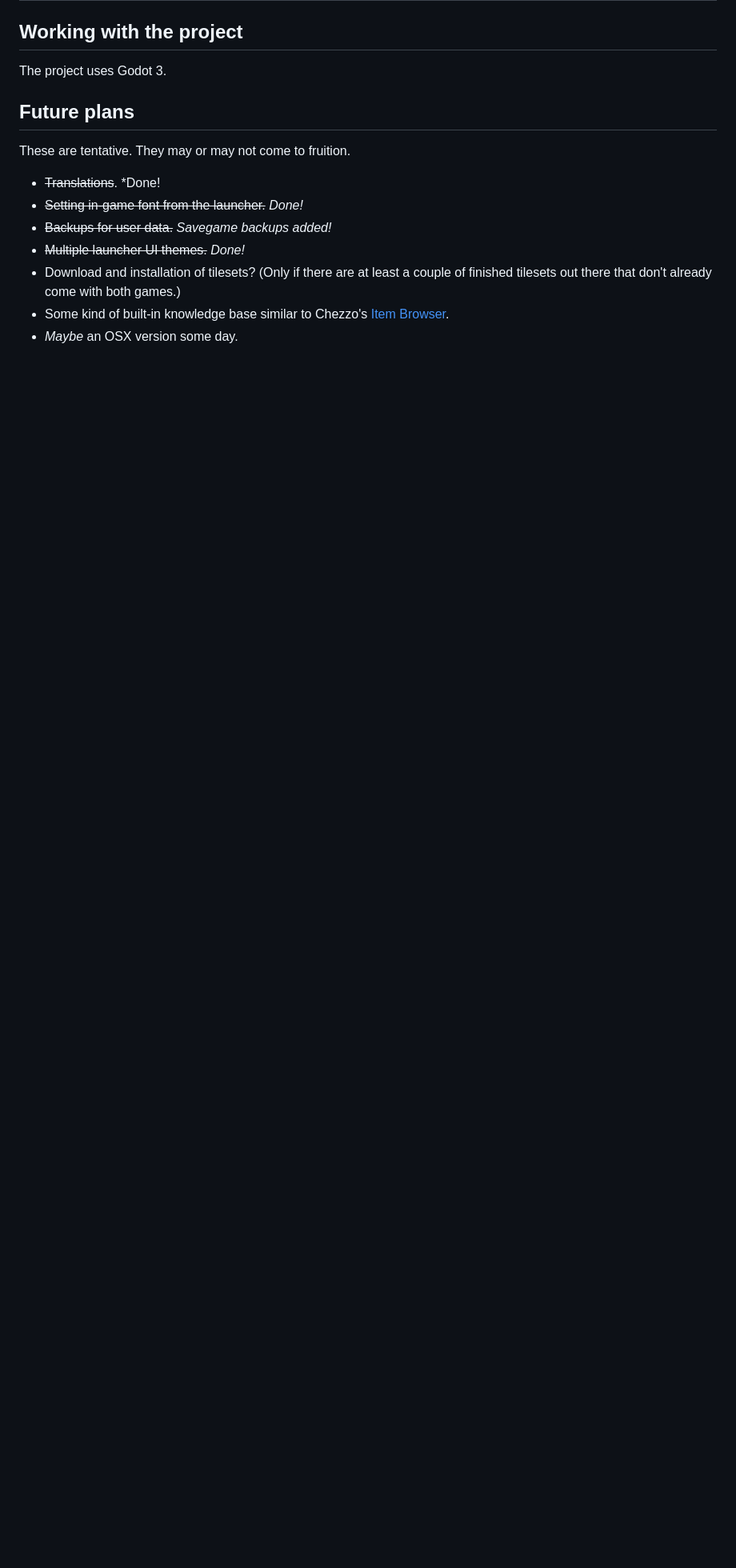
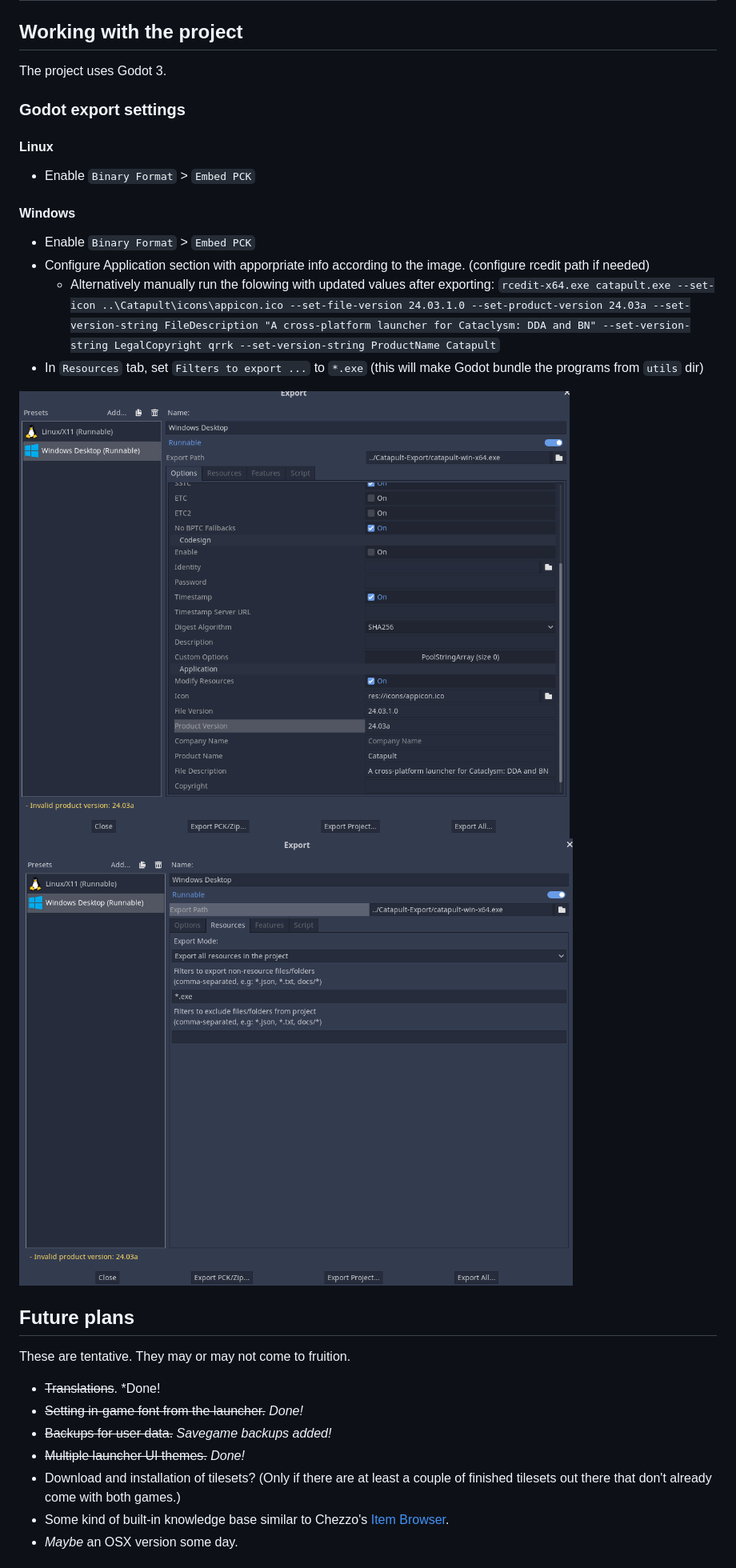
Before and after one commit to qrrk/Catapult, a Markdown page: CONTRIBUTING.md, the part around the change. Shown: that part at 80% size. Rendered like a GitHub page; pictures changed too: .github/windows_export_01.png (added), .github/windows_export_02.png (added); blank space fills up the shorter version.

Commit message:
update export info

```diff
--- a/CONTRIBUTING.md
+++ b/CONTRIBUTING.md
@@ -2,6 +2,23 @@
 ## Working with the project
 
 The project uses Godot 3.
+
+### Godot export settings
+
+#### Linux
+
+- Enable `Binary Format` > `Embed PCK`
+
+#### Windows
+
+- Enable `Binary Format` > `Embed PCK`
+- Configure Application section with apporpriate info according to the image. (configure rcedit path if needed)
+    - Alternatively manually run the folowing with updated values after exporting: `rcedit-x64.exe catapult.exe --set-icon ..\Catapult\icons\appicon.ico --set-file-version 24.03.1.0 --set-product-version 24.03a --set-version-string FileDescription "A cross-platform launcher for Cataclysm: DDA and BN" --set-version-string LegalCopyright qrrk --set-version-string ProductName Catapult`
+- In `Resources` tab, set `Filters to export ...` to `*.exe` (this will make Godot bundle the programs from `utils` dir)
+
+![alt text](./.github/windows_export_01.png)
+![alt text](./.github/windows_export_02.png)
+
 
 ## Future plans
 
```
Also changed, not shown: README.md (+1 -1 lines), 2 other files.
